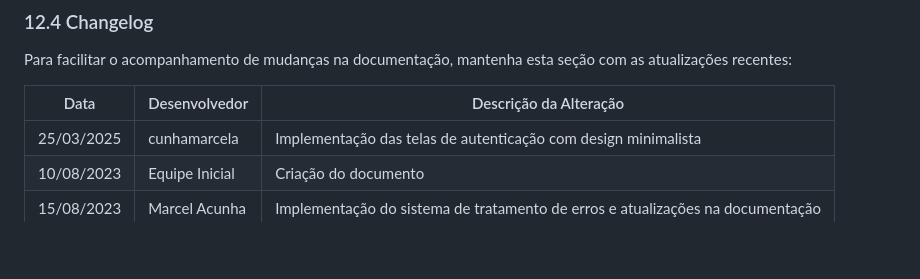
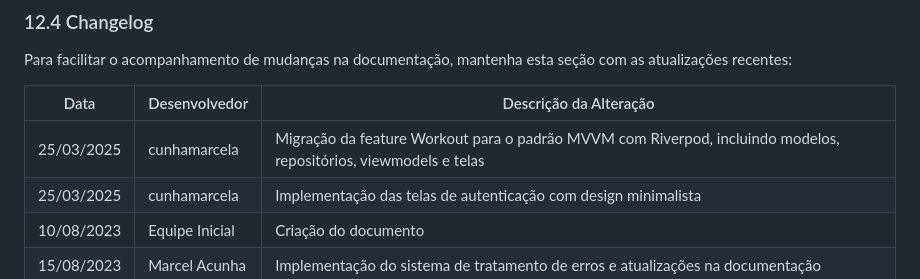
Before and after one commit to cunhamarcela/rayclubapp, a Markdown page: TECHNICAL_DOCUMENTATION.md, the part around the change. GitHub-like rendering; blank space fills up the shorter version.

Commit message:
docs: Migração da feature Workout para o padrão MVVM com Riverpod

```diff
--- a/TECHNICAL_DOCUMENTATION.md
+++ b/TECHNICAL_DOCUMENTATION.md
@@ -885,6 +885,7 @@ Para facilitar o acompanhamento de mudanças na documentação, mantenha esta se
 
 | Data | Desenvolvedor | Descrição da Alteração |
 |------|---------------|------------------------|
+| 25/03/2025 | cunhamarcela | Migração da feature Workout para o padrão MVVM com Riverpod, incluindo modelos, repositórios, viewmodels e telas |
 | 25/03/2025 | cunhamarcela | Implementação das telas de autenticação com design minimalista |
 | 10/08/2023 | Equipe Inicial | Criação do documento |
 | 15/08/2023 | Marcel Acunha | Implementação do sistema de tratamento de erros e atualizações na documentação |
```
